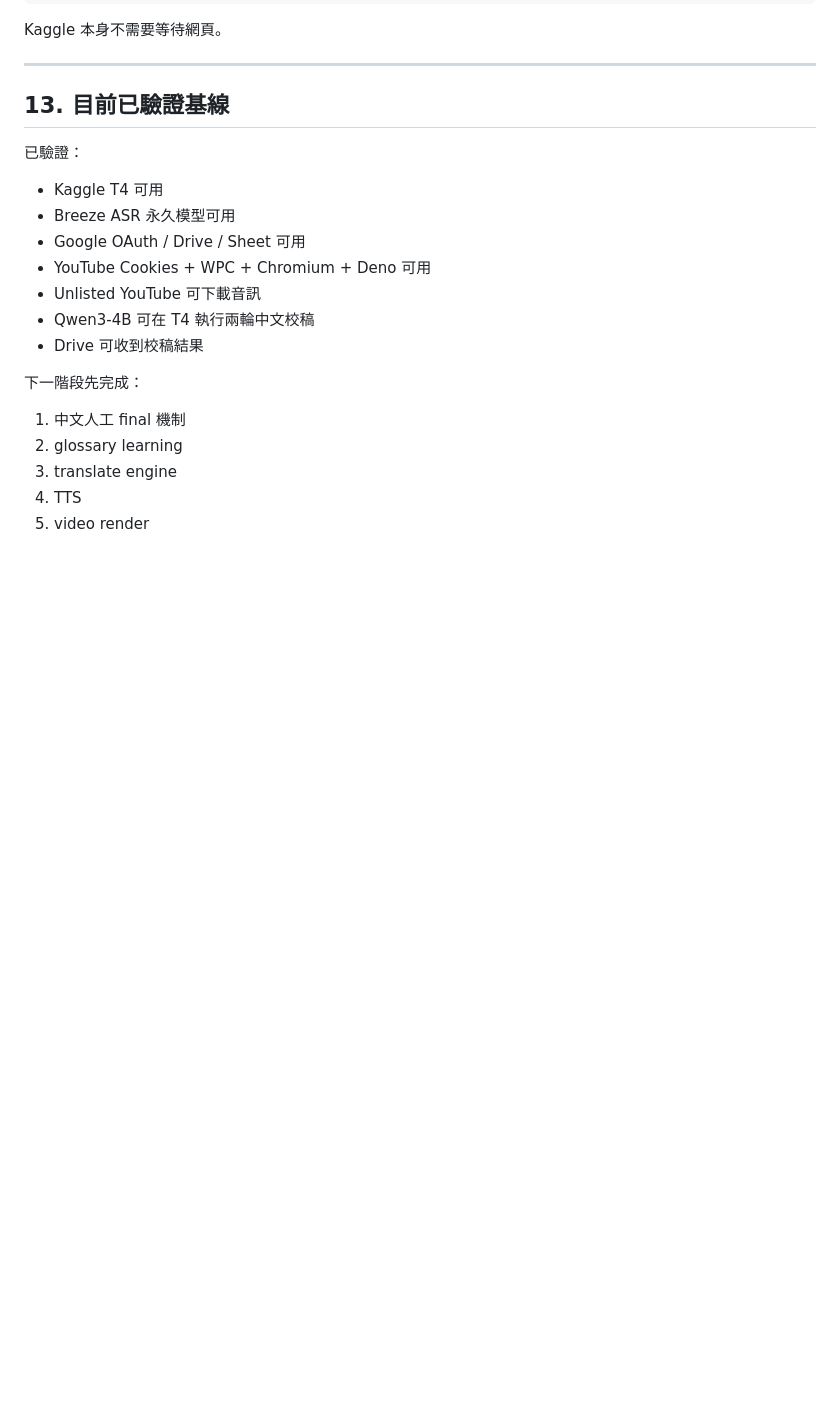
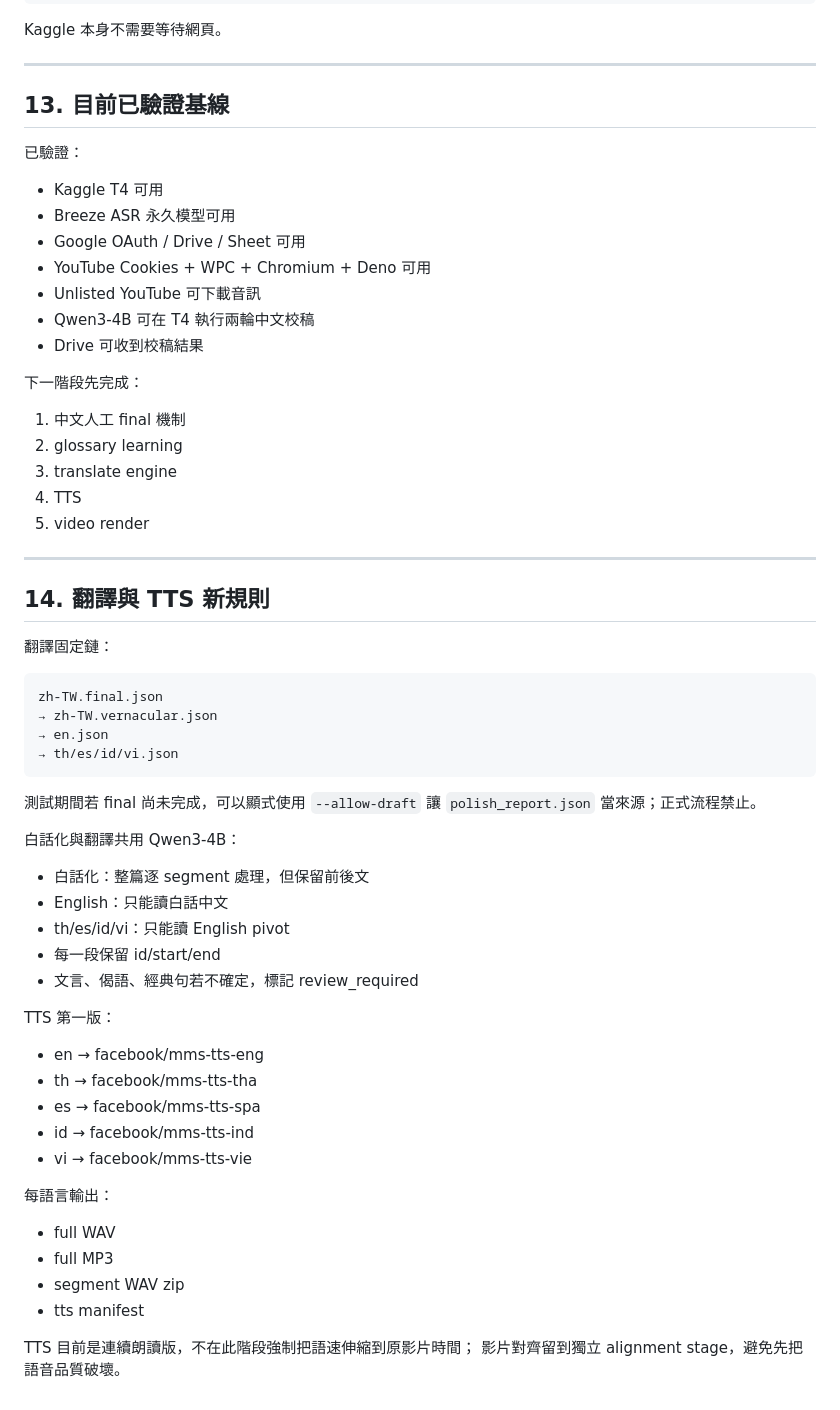
Before and after one commit to staney41011/SoulKey, a Markdown page: translation-system/KAGGLE_WORKER_SPEC.md, the part around the change. Rendered like a GitHub page; blank space fills up the shorter version.

Commit message:
Specify vernacular English-pivot translation and TTS stages

````diff
--- a/translation-system/KAGGLE_WORKER_SPEC.md
+++ b/translation-system/KAGGLE_WORKER_SPEC.md
@@ -269,3 +269,42 @@ Kaggle 本身不需要等待網頁。
 3. translate engine
 4. TTS
 5. video render
+
+
+---
+
+## 14. 翻譯與 TTS 新規則
+
+翻譯固定鏈：
+
+```text
+zh-TW.final.json
+→ zh-TW.vernacular.json
+→ en.json
+→ th/es/id/vi.json
+```
+
+測試期間若 final 尚未完成，可以顯式使用 `--allow-draft` 讓 `polish_report.json` 當來源；正式流程禁止。
+
+白話化與翻譯共用 Qwen3-4B：
+- 白話化：整篇逐 segment 處理，但保留前後文
+- English：只能讀白話中文
+- th/es/id/vi：只能讀 English pivot
+- 每一段保留 id/start/end
+- 文言、偈語、經典句若不確定，標記 review_required
+
+TTS 第一版：
+- en → facebook/mms-tts-eng
+- th → facebook/mms-tts-tha
+- es → facebook/mms-tts-spa
+- id → facebook/mms-tts-ind
+- vi → facebook/mms-tts-vie
+
+每語言輸出：
+- full WAV
+- full MP3
+- segment WAV zip
+- tts manifest
+
+TTS 目前是連續朗讀版，不在此階段強制把語速伸縮到原影片時間；
+影片對齊留到獨立 alignment stage，避免先把語音品質破壞。
````
